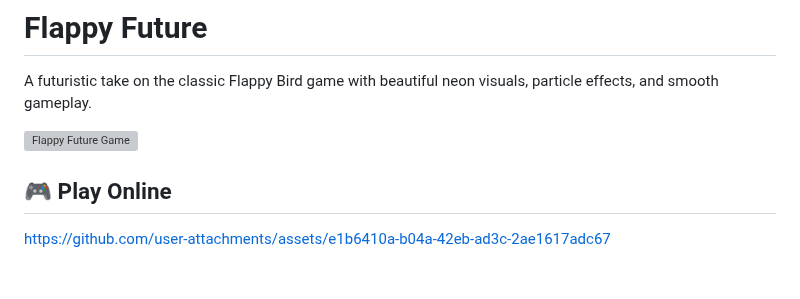
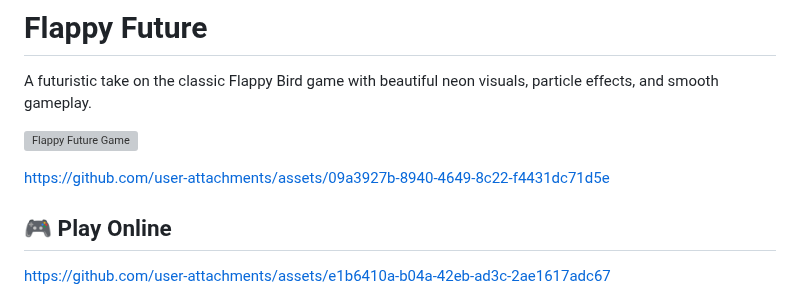
Before and after one commit to vardhan-930/flappyfuture-aws, a Markdown page: README.md, the part around the change. Drawn GitHub-style; blank space fills up the shorter version; grey boxes are pictures that could not be loaded.

```diff
--- a/README.md
+++ b/README.md
@@ -3,6 +3,10 @@
 A futuristic take on the classic Flappy Bird game with beautiful neon visuals, particle effects, and smooth gameplay.
 
 ![Flappy Future Game](http://flappyfuture.s3-website.ap-south-1.amazonaws.com)
+
+
+https://github.com/user-attachments/assets/09a3927b-8940-4649-8c22-f4431dc71d5e
+
 
 ## 🎮 Play Online
 
```
